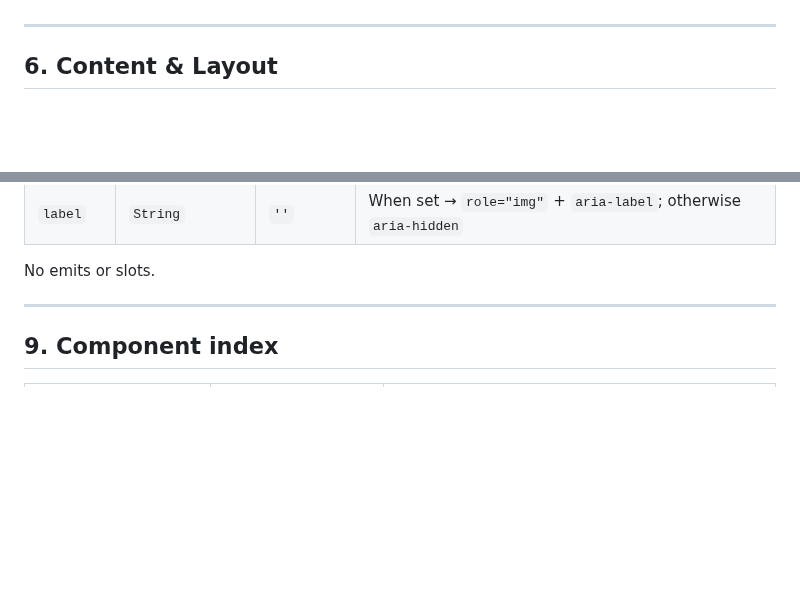
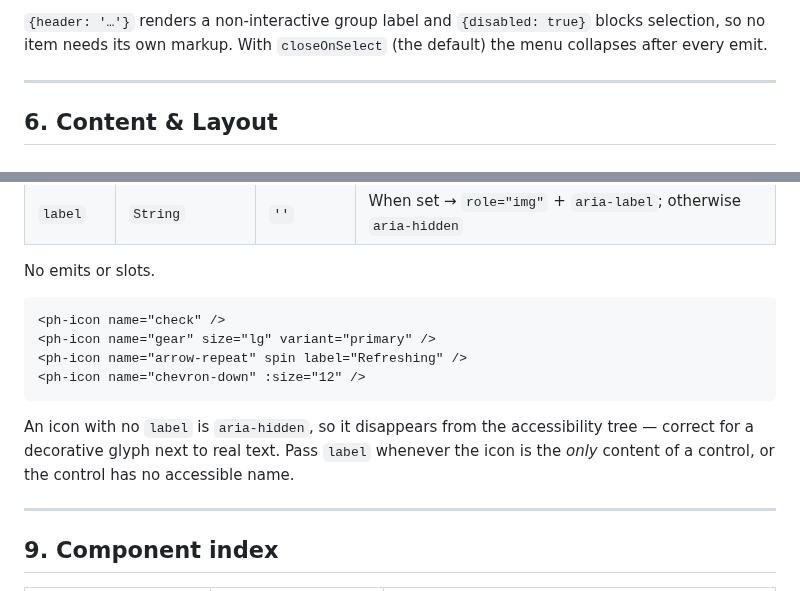
Before and after one commit to MakariosVar/phue, a Markdown page: docs/PhUI_Components.md, 2 parts joined by grey strips. Rendered like a GitHub page; blank space fills up the shorter version.

````diff
--- a/docs/PhUI_Components.md
+++ b/docs/PhUI_Components.md
@@ -1261,3 +1385,6 @@ default (menu content).
+`{header: '…'}` renders a non-interactive group label and `{disabled: true}`
+blocks selection, so no item needs its own markup. With `closeOnSelect` (the
+default) the menu collapses after every emit.
 
 ---
 
@@ -1547,6 +1674,17 @@ Bootstrap Icons renderer. `name` maps to the `bi-<name>` class.
 | `label` | `String` | `''` | When set → `role="img"` + `aria-label`; otherwise `aria-hidden` |
 
 No emits or slots.
+
+```
+<ph-icon name="check" />
+<ph-icon name="gear" size="lg" variant="primary" />
+<ph-icon name="arrow-repeat" spin label="Refreshing" />
+<ph-icon name="chevron-down" :size="12" />
+```
+
+An icon with no `label` is `aria-hidden`, so it disappears from the accessibility
+tree — correct for a decorative glyph next to real text. Pass `label` whenever the
+icon is the *only* content of a control, or the control has no accessible name.
 
 ---
 
````
Also changed, not shown: other parts of docs/PhUI_Components.md (+138 -14 lines).
